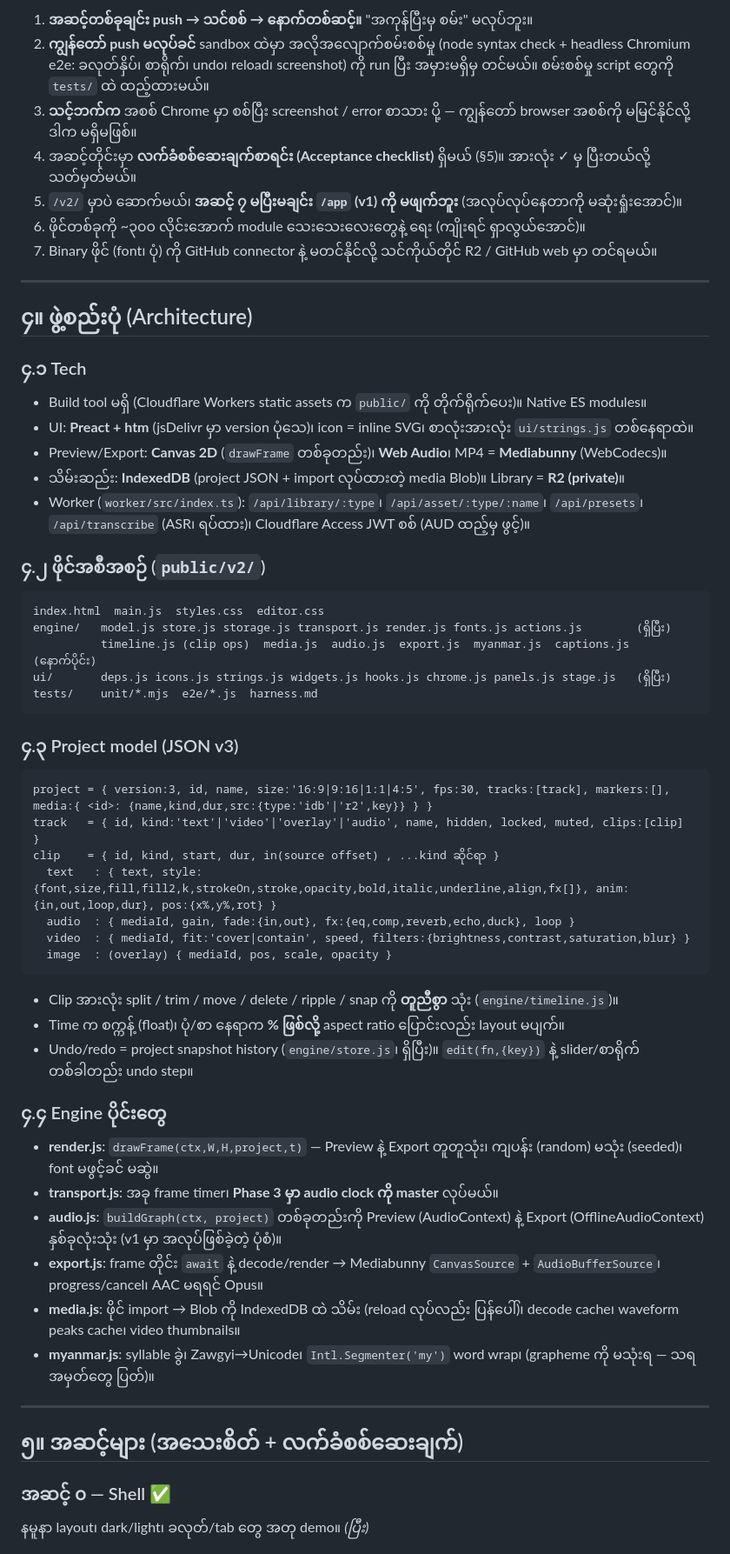
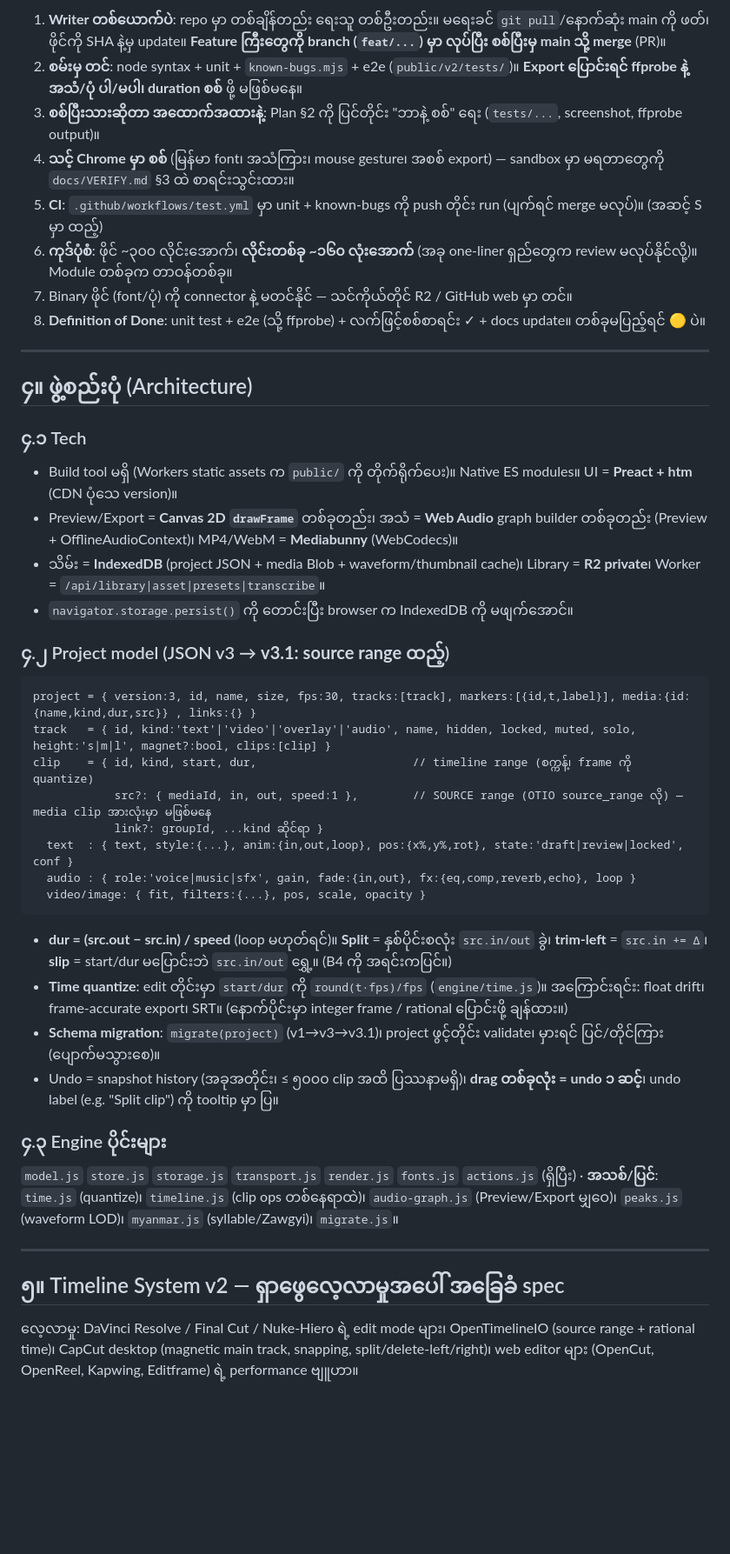
Before and after one commit to idetsm-max/fornyein, a Markdown page: Plan.md, the part around one of its changes. Shown at 87% size. Rendered like a GitHub page; blank space fills up the shorter version.

````diff
--- a/Plan.md
+++ b/Plan.md
@@ -42,58 +45,45 @@
 
-1. **အဆင့်တစ်ခုချင်း push → သင်စစ် → နောက်တစ်ဆင့်။** "အကုန်ပြီးမှ စမ်း" မလုပ်ဘူး။
-2. **ကျွန်တော် push မလုပ်ခင်** sandbox ထဲမှာ အလိုအလျောက်စမ်းစစ်မှု (node syntax check + headless Chromium e2e: ခလုတ်နှိပ်၊ စာရိုက်၊ undo၊ reload၊ screenshot) ကို run ပြီး အမှားမရှိမှ တင်မယ်။ စမ်းစစ်မှု script တွေကို `tests/` ထဲ ထည့်ထားမယ်။
-3. **သင့်ဘက်က** အစစ် Chrome မှာ စစ်ပြီး screenshot / error စာသား ပို့ — ကျွန်တော် browser အစစ်ကို မမြင်နိုင်လို့ ဒါက မရှိမဖြစ်။
-4. အဆင့်တိုင်းမှာ **လက်ခံစစ်ဆေးချက်စာရင်း (Acceptance checklist)** ရှိမယ် (§5)။ အားလုံး ✓ မှ ပြီးတယ်လို့ သတ်မှတ်မယ်။
-5. `/v2/` မှာပဲ ဆောက်မယ်၊ **အဆင့် ၇ မပြီးမချင်း `/app` (v1) ကို မဖျက်ဘူး** (အလုပ်လုပ်နေတာကို မဆုံးရှုံးအောင်)။
-6. ဖိုင်တစ်ခုကို ~၃၀၀ လိုင်းအောက် module သေးသေးလေးတွေနဲ့ ရေး (ကျိုးရင် ရှာလွယ်အောင်)။
-7. Binary ဖိုင် (font၊ ပုံ) ကို GitHub connector နဲ့ မတင်နိုင်လို့ သင်ကိုယ်တိုင် R2 / GitHub web မှာ တင်ရမယ်။
+1. **Writer တစ်ယောက်ပဲ**: repo မှာ တစ်ချိန်တည်း ရေးသူ တစ်ဦးတည်း။ မရေးခင် `git pull`/နောက်ဆုံး main ကို ဖတ်၊ ဖိုင်ကို SHA နဲ့မှ update။ **Feature ကြီးတွေကို branch (`feat/...`) မှာ လုပ်ပြီး စစ်ပြီးမှ main သို့ merge** (PR)။
+2. **စမ်းမှ တင်**: node syntax + unit + `known-bugs.mjs` + e2e (`public/v2/tests/`)။ **Export ပြောင်းရင် ffprobe နဲ့ အသံ/ပုံ ပါ/မပါ၊ duration စစ်** ဖို့ မဖြစ်မနေ။
+3. **စစ်ပြီးသားဆိုတာ အထောက်အထားနဲ့**: Plan §2 ကို ပြင်တိုင်း "ဘာနဲ့ စစ်" ရေး (`tests/...`, screenshot, ffprobe output)။
+4. **သင့် Chrome မှာ စစ်** (မြန်မာ font၊ အသံကြား၊ mouse gesture၊ အစစ် export) — sandbox မှာ မရတာတွေကို `docs/VERIFY.md` §3 ထဲ စာရင်းသွင်းထား။
+5. **CI**: `.github/workflows/test.yml` မှာ unit + known-bugs ကို push တိုင်း run (ပျက်ရင် merge မလုပ်)။ (အဆင့် S မှာ ထည့်)
+6. **ကုဒ်ပုံစံ**: ဖိုင် ~၃၀၀ လိုင်းအောက်၊ **လိုင်းတစ်ခု ~၁၆၀ လုံးအောက်** (အခု one-liner ရှည်တွေက review မလုပ်နိုင်လို့)။ Module တစ်ခုက တာဝန်တစ်ခု။
+7. Binary ဖိုင် (font/ပုံ) ကို connector နဲ့ မတင်နိုင် — သင်ကိုယ်တိုင် R2 / GitHub web မှာ တင်။
+8. **Definition of Done**: unit test + e2e (သို့ ffprobe) + လက်ဖြင့်စစ်စာရင်း ✓ + docs update။ တစ်ခုမပြည့်ရင် 🟡 ပဲ။
 
 ---
 
 ## ၄။ ဖွဲ့စည်းပုံ (Architecture)
 
 ### ၄.၁ Tech
-- Build tool မရှိ (Cloudflare Workers static assets က `public/` ကို တိုက်ရိုက်ပေး)။ Native ES modules။
-- UI: **Preact + htm** (jsDelivr မှာ version ပုံသေ)၊ icon = inline SVG၊ စာလုံးအားလုံး `ui/strings.js` တစ်နေရာထဲ။
-- Preview/Export: **Canvas 2D** (`drawFrame` တစ်ခုတည်း)၊ **Web Audio**၊ MP4 = **Mediabunny** (WebCodecs)။
-- သိမ်းဆည်း: **IndexedDB** (project JSON + import လုပ်ထားတဲ့ media Blob)။ Library = **R2 (private)**။
-- Worker (`worker/src/index.ts`): `/api/library/:type`၊ `/api/asset/:type/:name`၊ `/api/presets`၊ `/api/transcribe` (ASR၊ ရပ်ထား)၊ Cloudflare Access JWT စစ် (AUD ထည့်မှ ဖွင့်)။
+- Build tool မရှိ (Workers static assets က `public/` ကို တိုက်ရိုက်ပေး)။ Native ES modules။ UI = **Preact + htm** (CDN ပုံသေ version)။
+- Preview/Export = **Canvas 2D `drawFrame`** တစ်ခုတည်း၊ အသံ = **Web Audio** graph builder တစ်ခုတည်း (Preview + OfflineAudioContext)၊ MP4/WebM = **Mediabunny** (WebCodecs)။
+- သိမ်း = **IndexedDB** (project JSON + media Blob + waveform/thumbnail cache)၊ Library = **R2 private**၊ Worker = `/api/library|asset|presets|transcribe`။
+- `navigator.storage.persist()` ကို တောင်းပြီး browser က IndexedDB ကို မဖျက်အောင်။
 
-### ၄.၂ ဖိုင်အစီအစဉ် (`public/v2/`)
+### ၄.၂ Project model (JSON v3 → **v3.1: source range ထည့်**)
 ```
-index.html  main.js  styles.css  editor.css
-engine/   model.js store.js storage.js transport.js render.js fonts.js actions.js        (ရှိပြီး)
-          timeline.js (clip ops)  media.js  audio.js  export.js  myanmar.js  captions.js  (နောက်ပိုင်း)
-ui/       deps.js icons.js strings.js widgets.js hooks.js chrome.js panels.js stage.js   (ရှိပြီး)
-tests/    unit/*.mjs  e2e/*.js  harness.md
+project = { version:3, id, name, size, fps:30, tracks:[track], markers:[{id,t,label}], media:{id:{name,kind,dur,src}} , links:{} }
+track   = { id, kind:'text'|'video'|'overlay'|'audio', name, hidden, locked, muted, solo, height:'s|m|l', magnet?:bool, clips:[clip] }
+clip    = { id, kind, start, dur,                       // timeline range (စက္ကန့်၊ frame ကို quantize)
+            src?: { mediaId, in, out, speed:1 },        // SOURCE range (OTIO source_range လို) — media clip အားလုံးမှာ မဖြစ်မနေ
+            link?: groupId, ...kind ဆိုင်ရာ }
+  text  : { text, style:{...}, anim:{in,out,loop}, pos:{x%,y%,rot}, state:'draft|review|locked', conf }
+  audio : { role:'voice|music|sfx', gain, fade:{in,out}, fx:{eq,comp,reverb,echo}, loop }
+  video/image: { fit, filters:{...}, pos, scale, opacity }
 ```
+- **dur = (src.out − src.in) / speed** (loop မဟုတ်ရင်)။ **Split** = နှစ်ပိုင်းစလုံး `src.in/out` ခွဲ၊ **trim-left** = `src.in += Δ`၊ **slip** = start/dur မပြောင်းဘဲ `src.in/out` ရွှေ့။ (B4 ကို အရင်းကပြင်။)
+- **Time quantize**: edit တိုင်းမှာ `start/dur` ကို `round(t·fps)/fps` (`engine/time.js`)။ အကြောင်းရင်း: float drift၊ frame-accurate export၊ SRT။ (နောက်ပိုင်းမှာ integer frame / rational ပြောင်းဖို့ ချန်ထား။)
+- **Schema migration**: `migrate(project)` (v1→v3→v3.1)၊ project ဖွင့်တိုင်း validate၊ မှားရင် ပြင်/တိုင်ကြား (ပျောက်မသွားစေ)။
+- Undo = snapshot history (အခုအတိုင်း၊ ≤ ၅၀၀၀ clip အထိ ပြဿနာမရှိ)၊ **drag တစ်ခုလုံး = undo ၁ ဆင့်**၊ undo label (e.g. "Split clip") ကို tooltip မှာ ပြ။
 
-### ၄.၃ Project model (JSON v3)
-```
-project = { version:3, id, name, size:'16:9|9:16|1:1|4:5', fps:30, tracks:[track], markers:[], media:{ <id>: {name,kind,dur,src:{type:'idb'|'r2',key}} } }
-track   = { id, kind:'text'|'video'|'overlay'|'audio', name, hidden, locked, muted, clips:[clip] }
-clip    = { id, kind, start, dur, in(source offset) , ...kind ဆိုင်ရာ }
-  text   : { text, style:{font,size,fill,fill2,k,strokeOn,stroke,opacity,bold,italic,underline,align,fx[]}, anim:{in,out,loop,dur}, pos:{x%,y%,rot} }
-  audio  : { mediaId, gain, fade:{in,out}, fx:{eq,comp,reverb,echo,duck}, loop }
-  video  : { mediaId, fit:'cover|contain', speed, filters:{brightness,contrast,saturation,blur} }
-  image  : (overlay) { mediaId, pos, scale, opacity }
-```
-- Clip အားလုံး split / trim / move / delete / ripple / snap ကို **တူညီစွာ** သုံး (`engine/timeline.js`)။
-- Time က စက္ကန့် (float)၊ ပုံ/စာ နေရာက **% ဖြစ်လို့** aspect ratio ပြောင်းလည်း layout မပျက်။
-- Undo/redo = project snapshot history (`engine/store.js`၊ ရှိပြီး)။ `edit(fn,{key})` နဲ့ slider/စာရိုက် တစ်ခါတည်း undo step။
-
-### ၄.၄ Engine ပိုင်းတွေ
-- **render.js**: `drawFrame(ctx,W,H,project,t)` — Preview နဲ့ Export တူတူသုံး၊ ကျပန်း (random) မသုံး (seeded)၊ font မဖွင့်ခင် မဆွဲ။
-- **transport.js**: အခု frame timer၊ **Phase 3 မှာ audio clock ကို master** လုပ်မယ်။
-- **audio.js**: `buildGraph(ctx, project)` တစ်ခုတည်းကို Preview (AudioContext) နဲ့ Export (OfflineAudioContext) နှစ်ခုလုံးသုံး (v1 မှာ အလုပ်ဖြစ်ခဲ့တဲ့ ပုံစံ)။
-- **export.js**: frame တိုင်း `await` နဲ့ decode/render → Mediabunny `CanvasSource` + `AudioBufferSource`၊ progress/cancel၊ AAC မရရင် Opus။
-- **media.js**: ဖိုင် import → Blob ကို IndexedDB ထဲ သိမ်း (reload လုပ်လည်း ပြန်ပေါ်)၊ decode cache၊ waveform peaks cache၊ video thumbnails။
-- **myanmar.js**: syllable ခွဲ၊ Zawgyi→Unicode၊ `Intl.Segmenter('my')` word wrap၊ (grapheme ကို မသုံးရ — သရအမှတ်တွေ ပြတ်)။
+### ၄.၃ Engine ပိုင်းများ
+`model.js` `store.js` `storage.js` `transport.js` `render.js` `fonts.js` `actions.js` (ရှိပြီး) · **အသစ်/ပြင်**: `time.js` (quantize)၊ `timeline.js` (clip ops တစ်နေရာထဲ)၊ `audio-graph.js` (Preview/Export မျှဝေ)၊ `peaks.js` (waveform LOD)၊ `myanmar.js` (syllable/Zawgyi)၊ `migrate.js`။
 
 ---
 
-## ၅။ အဆင့်များ (အသေးစိတ် + လက်ခံစစ်ဆေးချက်)
+## ၅။ Timeline System v2 — ရှာဖွေလေ့လာမှုအပေါ် အခြေခံ spec
 
-### အဆင့် ၀ — Shell ✅
-နမူနာ layout၊ dark/light၊ ခလုတ်/tab တွေ အတု demo။ *(ပြီး)*
+လေ့လာမှု: DaVinci Resolve / Final Cut / Nuke-Hiero ရဲ့ edit mode များ၊ OpenTimelineIO (source range + rational time)၊ CapCut desktop (magnetic main track, snapping, split/delete-left/right)၊ web editor များ (OpenCut, OpenReel, Kapwing, Editframe) ရဲ့ performance ဗျူဟာ။
 
````
Also changed, not shown: other parts of Plan.md (+157 -111 lines).
